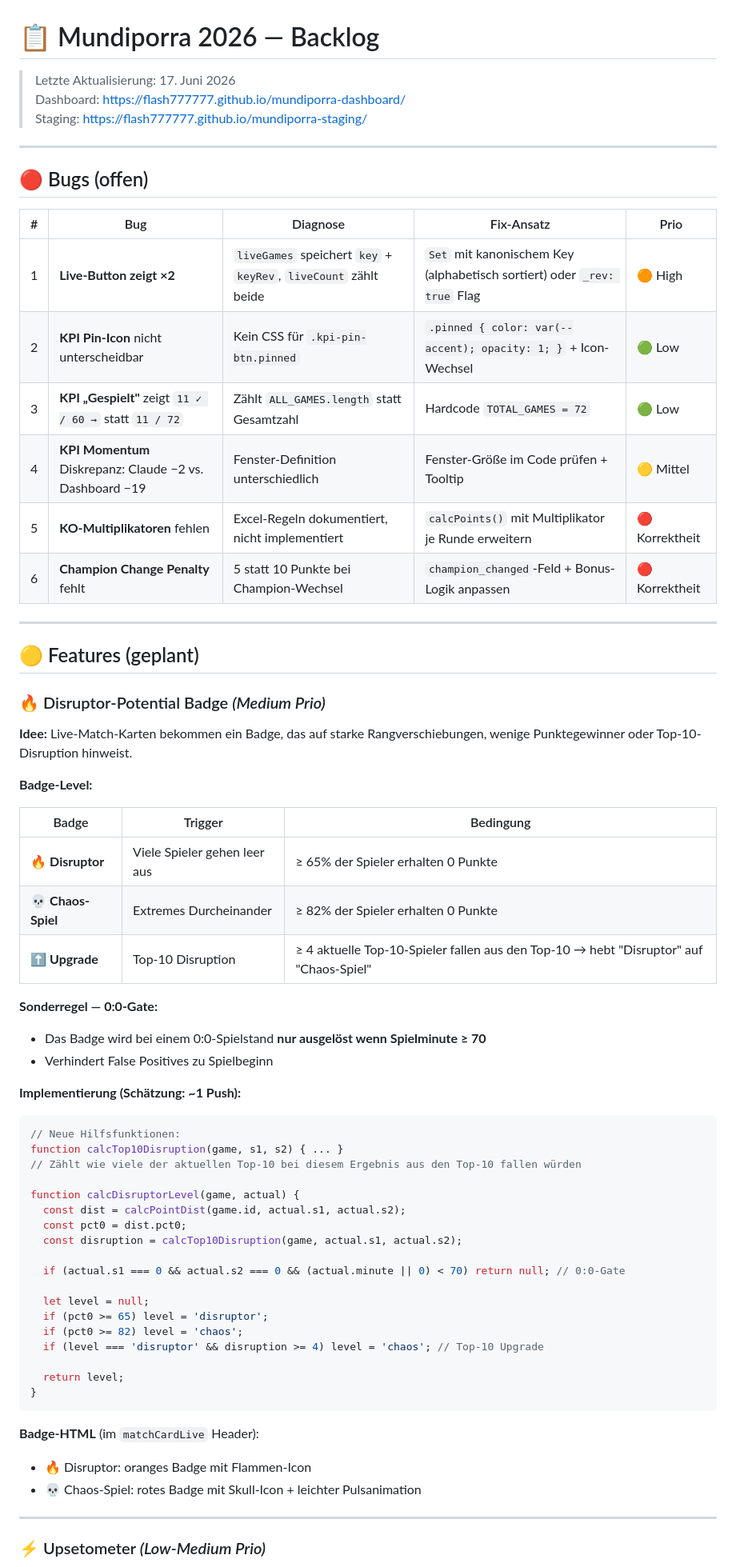
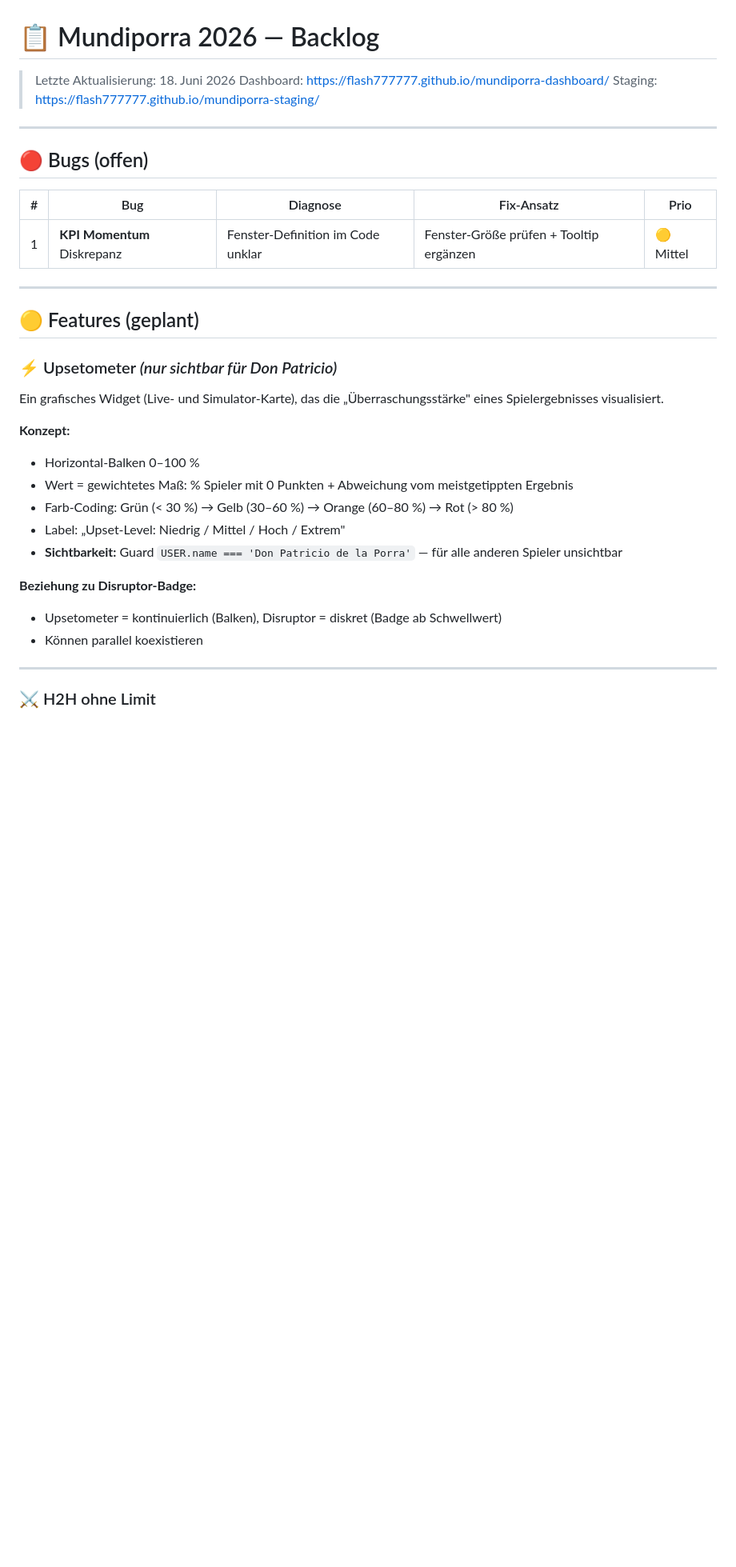
Before and after one commit to Flash777777/mundiporra-staging, a Markdown page: BACKLOG.md, the part around one of its changes. Shown at 80% size. Drawn GitHub-style; blank space fills up the shorter version.

Commit message:
chore: sync BACKLOG.md — v2.0 section, bugs/features updated (18.06.2026)

````diff
--- a/BACKLOG.md
+++ b/BACKLOG.md
@@ -1,6 +1,6 @@
 # 📋 Mundiporra 2026 — Backlog
 
-> Letzte Aktualisierung: 17. Juni 2026
+> Letzte Aktualisierung: 18. Juni 2026
 > Dashboard: https://flash777777.github.io/mundiporra-dashboard/
 > Staging: https://flash777777.github.io/mundiporra-staging/
 
@@ -10,60 +10,28 @@
 
 | # | Bug | Diagnose | Fix-Ansatz | Prio |
 |---|---|---|---|---|
-| 1 | **Live-Button zeigt ×2** | `liveGames` speichert `key` + `keyRev`, `liveCount` zählt beide | `Set` mit kanonischem Key (alphabetisch sortiert) oder `_rev: true` Flag | 🟠 High |
-| 2 | **KPI Pin-Icon** nicht unterscheidbar | Kein CSS für `.kpi-pin-btn.pinned` | `.pinned { color: var(--accent); opacity: 1; }` + Icon-Wechsel | 🟢 Low |
-| 3 | **KPI „Gespielt"** zeigt `11 ✓ / 60 →` statt `11 / 72` | Zählt `ALL_GAMES.length` statt Gesamtzahl | Hardcode `TOTAL_GAMES = 72` | 🟢 Low |
-| 4 | **KPI Momentum** Diskrepanz: Claude −2 vs. Dashboard −19 | Fenster-Definition unterschiedlich | Fenster-Größe im Code prüfen + Tooltip | 🟡 Mittel |
-| 5 | **KO-Multiplikatoren** fehlen | Excel-Regeln dokumentiert, nicht implementiert | `calcPoints()` mit Multiplikator je Runde erweitern | 🔴 Korrektheit |
-| 6 | **Champion Change Penalty** fehlt | 5 statt 10 Punkte bei Champion-Wechsel | `champion_changed`-Feld + Bonus-Logik anpassen | 🔴 Korrektheit |
+| 1 | **KPI Momentum** Diskrepanz | Fenster-Definition im Code unklar | Fenster-Größe prüfen + Tooltip ergänzen | 🟡 Mittel |
 
 ---
 
 ## 🟡 Features (geplant)
 
-### 🔥 Disruptor-Potential Badge *(Medium Prio)*
+### ⚡ Upsetometer *(nur sichtbar für Don Patricio)*
 
-**Idee:** Live-Match-Karten bekommen ein Badge, das auf starke Rangverschiebungen, wenige Punktegewinner oder Top-10-Disruption hinweist.
+Ein grafisches Widget (Live- und Simulator-Karte), das die „Überraschungsstärke" eines Spielergebnisses visualisiert.
 
-**Badge-Level:**
+**Konzept:**
+- Horizontal-Balken 0–100 %
+- Wert = gewichtetes Maß: % Spieler mit 0 Punkten + Abweichung vom meistgetippten Ergebnis
+- Farb-Coding: Grün (< 30 %) → Gelb (30–60 %) → Orange (60–80 %) → Rot (> 80 %)
+- Label: „Upset-Level: Niedrig / Mittel / Hoch / Extrem"
+- **Sichtbarkeit:** Guard `USER.name === 'Don Patricio de la Porra'` — für alle anderen Spieler unsichtbar
 
-| Badge | Trigger | Bedingung |
-|---|---|---|
-| 🔥 **Disruptor** | Viele Spieler gehen leer aus | ≥ 65% der Spieler erhalten 0 Punkte |
-| 💀 **Chaos-Spiel** | Extremes Durcheinander | ≥ 82% der Spieler erhalten 0 Punkte |
-| ⬆️ **Upgrade** | Top-10 Disruption | ≥ 4 aktuelle Top-10-Spieler fallen aus den Top-10 → hebt "Disruptor" auf "Chaos-Spiel" |
-
-**Sonderregel — 0:0-Gate:**
-- Das Badge wird bei einem 0:0-Spielstand **nur ausgelöst wenn Spielminute ≥ 70**
-- Verhindert False Positives zu Spielbeginn
-
-**Implementierung (Schätzung: ~1 Push):**
-```javascript
-// Neue Hilfsfunktionen:
-function calcTop10Disruption(game, s1, s2) { ... }
-// Zählt wie viele der aktuellen Top-10 bei diesem Ergebnis aus den Top-10 fallen würden
-
-function calcDisruptorLevel(game, actual) {
-  const dist = calcPointDist(game.id, actual.s1, actual.s2);
-  const pct0 = dist.pct0;
-  const disruption = calcTop10Disruption(game, actual.s1, actual.s2);
-
-  if (actual.s1 === 0 && actual.s2 === 0 && (actual.minute || 0) < 70) return null; // 0:0-Gate
-
-  let level = null;
-  if (pct0 >= 65) level = 'disruptor';
-  if (pct0 >= 82) level = 'chaos';
-  if (level === 'disruptor' && disruption >= 4) level = 'chaos'; // Top-10 Upgrade
-
-  return level;
-}
-```
-
-**Badge-HTML** (im `matchCardLive` Header):
-- 🔥 Disruptor: oranges Badge mit Flammen-Icon
-- 💀 Chaos-Spiel: rotes Badge mit Skull-Icon + leichter Pulsanimation
+**Beziehung zu Disruptor-Badge:**
+- Upsetometer = kontinuierlich (Balken), Disruptor = diskret (Badge ab Schwellwert)
+- Können parallel koexistieren
 
 ---
 
-### ⚡ Upsetometer *(Low-Medium Prio)*
+### ⚔️ H2H ohne Limit
 
````
Also changed, not shown: other parts of BACKLOG.md (+59 -29 lines).
